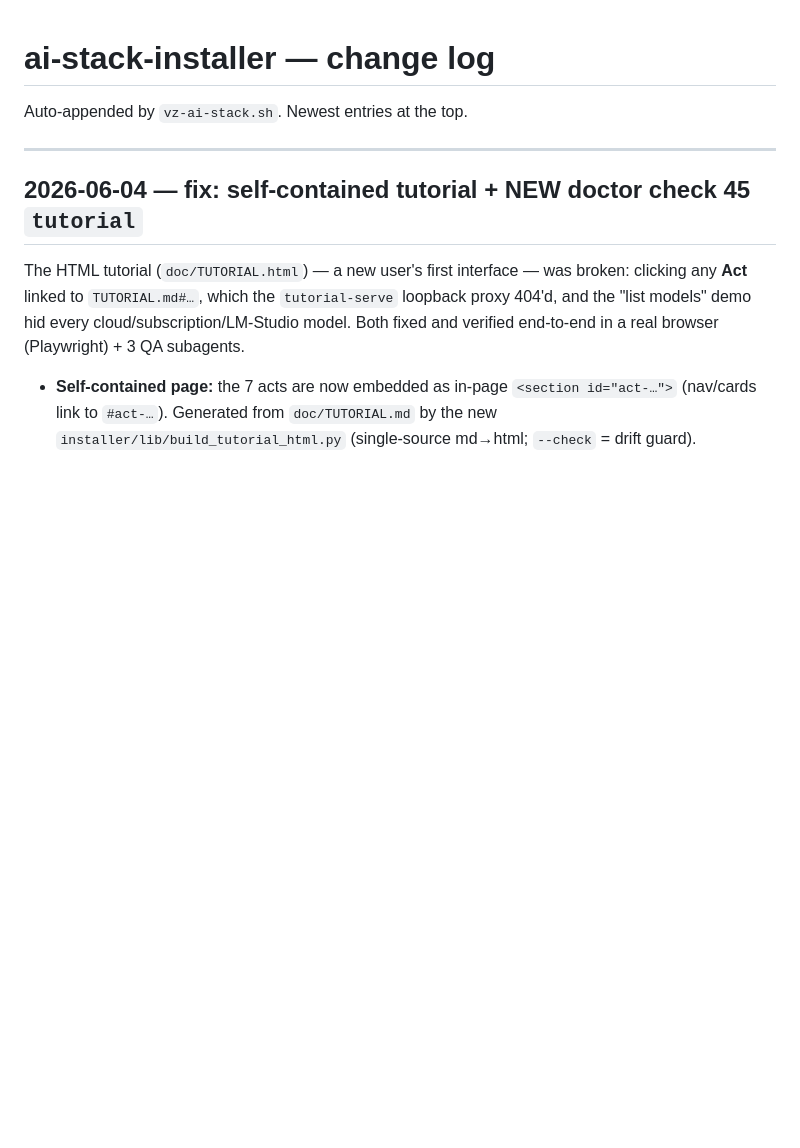
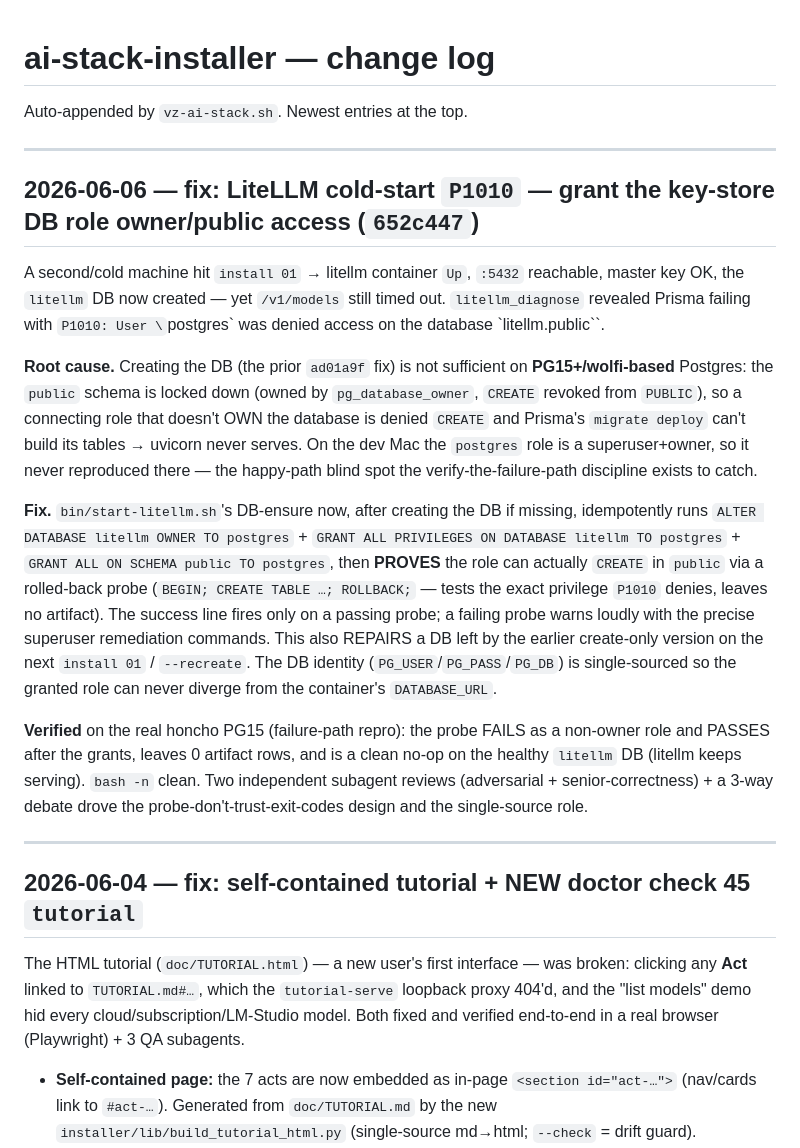
Before and after one commit to mayssamj/versatile-ai-stack, a Markdown page: CHANGELOG.md, the part around the change. Rendered like a GitHub page; blank space fills up the shorter version.

Commit message:
docs: record the LiteLLM P1010 DB-grant fix (HANDOFF §2.9/§3.-1 + CHANGELOG)
Sync the docs to 652c447: the cold/2nd-machine /v1/models timeout was Prisma
P1010 (connecting role denied CREATE on litellm.public on PG15+/wolfi); now fixed
by idempotent ALTER OWNER + GRANTs + a rolled-back CREATE-in-public probe. Adds a
§2.9 troubleshooting entry (symptom→cause→fix + manual remediation), extends the
§3.-1 cold-start bullet + the NEW-since-last-handoff summary, and a CHANGELOG entry.

Co-Authored-By: Claude Opus 4.8 (1M context) <noreply@anthropic.com>

```diff
--- a/CHANGELOG.md
+++ b/CHANGELOG.md
@@ -1,6 +1,41 @@
 # ai-stack-installer — change log
 
 Auto-appended by `vz-ai-stack.sh`. Newest entries at the top.
+
+---
+
+## 2026-06-06 — fix: LiteLLM cold-start `P1010` — grant the key-store DB role owner/public access (`652c447`)
+
+A second/cold machine hit `install 01` → litellm container `Up`, `:5432` reachable,
+master key OK, the `litellm` DB now created — yet `/v1/models` still timed out.
+`litellm_diagnose` revealed Prisma failing with
+`P1010: User \`postgres\` was denied access on the database \`litellm.public\``.
+
+**Root cause.** Creating the DB (the prior `ad01a9f` fix) is not sufficient on
+**PG15+/wolfi-based** Postgres: the `public` schema is locked down (owned by
+`pg_database_owner`, `CREATE` revoked from `PUBLIC`), so a connecting role that
+doesn't OWN the database is denied `CREATE` and Prisma's `migrate deploy` can't
+build its tables → uvicorn never serves. On the dev Mac the `postgres` role is a
+superuser+owner, so it never reproduced there — the happy-path blind spot the
+verify-the-failure-path discipline exists to catch.
+
+**Fix.** `bin/start-litellm.sh`'s DB-ensure now, after creating the DB if missing,
+idempotently runs `ALTER DATABASE litellm OWNER TO postgres` +
+`GRANT ALL PRIVILEGES ON DATABASE litellm TO postgres` +
+`GRANT ALL ON SCHEMA public TO postgres`, then **PROVES** the role can actually
+`CREATE` in `public` via a rolled-back probe (`BEGIN; CREATE TABLE …; ROLLBACK;` —
+tests the exact privilege `P1010` denies, leaves no artifact). The success line
+fires only on a passing probe; a failing probe warns loudly with the precise
+superuser remediation commands. This also REPAIRS a DB left by the earlier
+create-only version on the next `install 01` / `--recreate`. The DB identity
+(`PG_USER`/`PG_PASS`/`PG_DB`) is single-sourced so the granted role can never
+diverge from the container's `DATABASE_URL`.
+
+**Verified** on the real honcho PG15 (failure-path repro): the probe FAILS as a
+non-owner role and PASSES after the grants, leaves 0 artifact rows, and is a clean
+no-op on the healthy `litellm` DB (litellm keeps serving). `bash -n` clean. Two
+independent subagent reviews (adversarial + senior-correctness) + a 3-way debate
+drove the probe-don't-trust-exit-codes design and the single-source role.
 
 ---
 
```
Also changed, not shown: doc/HANDOFF.md (+7 -2 lines).
